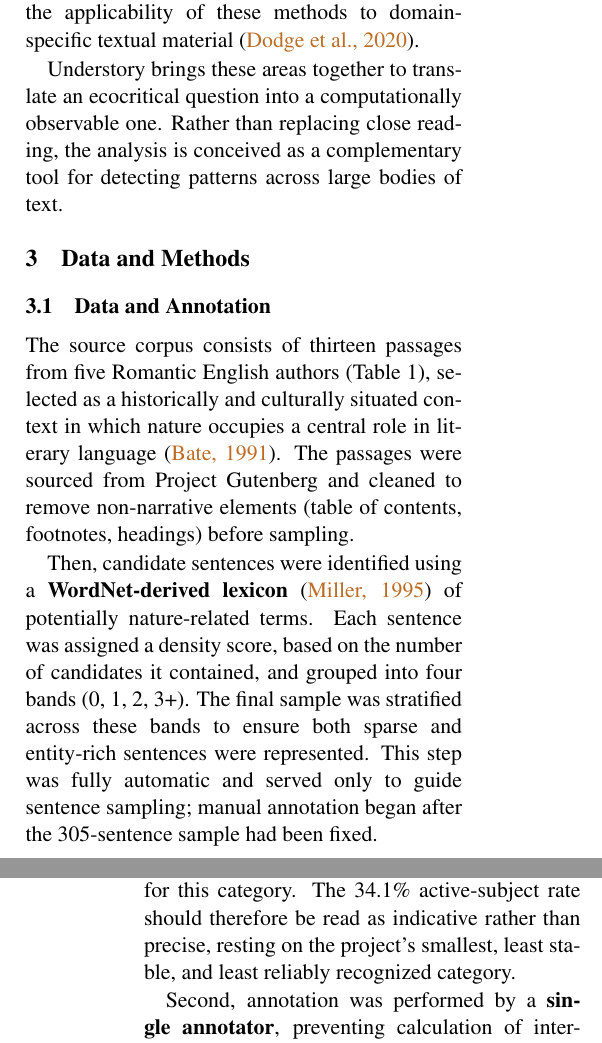
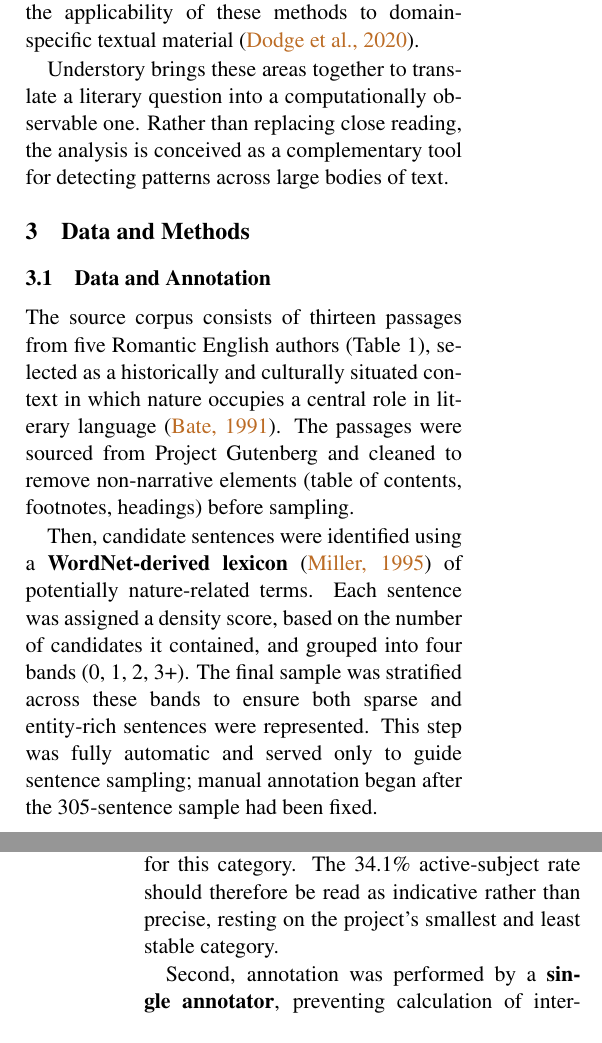
Before and after one commit to sararoggi/understory, a LaTeX document (docs/report/report.tex): two parts of the columns of pages 1 and 5 of 6, joined at a grey line, cut so that both start at the same text. Compiled offline with pdfLaTeX.

Commit message:
Update report files

```diff
--- a/docs/report/report.tex
+++ b/docs/report/report.tex
@@ -43,7 +43,7 @@ The \textbf{computational study of entities} and their animacy provides a method
 
 These perspectives are combined with \textbf{Natural Language Processing} (NLP), using Named Entity Recognition (NER) to identify and classify natural entities and dependency analysis to examine their grammatical relationships. Research on the adaptation of language models to specialized and relatively small datasets further demonstrates the applicability of these methods to domain-specific textual material \cite{dodge:20}.
 
-Understory brings these areas together to translate an ecocritical question into a computationally observable one. Rather than replacing close reading, the analysis is conceived as a complementary tool for detecting patterns across large bodies of text.
+Understory brings these areas together to translate a literary question into a computationally observable one. Rather than replacing close reading, the analysis is conceived as a complementary tool for detecting patterns across large bodies of text.
 
 
 \section{Data and Methods}
@@ -84,7 +84,7 @@ Samuel Taylor Coleridge & The Rime of the Ancient Mariner & 3822 \\
 \end{tabular}
 \end{table*}
 
-Then, candidate sentences were identified using a \textbf{WordNet-derived lexicon} \cite{miller:95} of potentially nature-related terms. Each sentence was assigned a density score, based on the number of candidates it contained, and grouped into four bands (0, 1, 2, 3+). The final sample was stratified across these bands to ensure both sparse and entity-rich sentences were represented. This step was fully automatic and served only to guide sentence sampling; manual annotation began after the 305-sentence sample had been fixed. \\
+Then, candidate sentences were identified using a \textbf{WordNet-derived lexicon} \cite{miller:95} of potentially nature-related terms. Each sentence was assigned a density score, based on the number of candidates it contained, and grouped into four bands (0, 1, 2, 3+). The final sample was stratified across these bands to ensure both sparse and entity-rich sentences were represented. This step was fully automatic and served only to guide sentence sampling; manual annotation began after the 305-sentence sample had been fixed. \\ \\
 
 Since WordNet does not consider context, \textbf{spaCy} part-of-speech tagging restricted candidates to noun mentions, which were then manually verified (particularly for figurative and archaic terms). The \textbf{manual annotation} followed project-specific guidelines developed before and refined during the process. The resulting gold-standard dataset contains 795 entity mentions across five categories: flora, fauna, weather, landscape, and Nature.
 
@@ -194,7 +194,7 @@ Because BERT accepts a maximum of 512 tokens, longer texts are divided into sent
 \section{Discussion}
 The central findings – the convergence between semantic definition and syntactic behavior and the particularly high rate of active-subject positioning for NATURE – provide a syntactic perspective on an established ecocritical observation: Romantic poetry can represent nature as capable of independent action rather than merely as a passive background \cite{bate:91}. Since NATURE was defined during annotation solely on semantic grounds, independently of grammatical structure, this convergence cannot be attributed to a circular definition.
 
-Several \textbf{limitations} should be considered when interpreting these findings. First, \textbf{NATURE} is the least reliably recognized category in the final model: its F1 falls from 0.58 to 0.24 after thresholding. This suggests the model’s confidence scores were not a reliable correctness signal for this category. The 34.1\% active-subject rate should therefore be read as indicative rather than precise, resting on the project’s smallest, least stable, and least reliably recognized category.
+Several \textbf{limitations} should be considered when interpreting these findings. First, \textbf{NATURE} is the least reliably recognized category in the final model: its F1 falls from 0.58 to 0.24 after thresholding. This suggests the model’s confidence scores were not a reliable correctness signal for this category. The 34.1\% active-subject rate should therefore be read as indicative rather than precise, resting on the project’s smallest and least stable category.
 
 Second, annotation was performed by a \textbf{single annotator}, preventing calculation of inter-annotator agreement. Third, the corpus is strongly weighted towards \textbf{poetry} (eleven of thirteen passages), whose inversion, ellipsis, and compressed syntax create particular difficulties for dependency parsing. Finally, the \textbf{small dataset} prevented the use of a fully independent test set, although k-fold cross-validation provided a practical solution for this low-resource setting.
 
```
Also changed, not shown: docs/report/understory_report.pdf, docs/report/report.tex (2 more changed lines).
